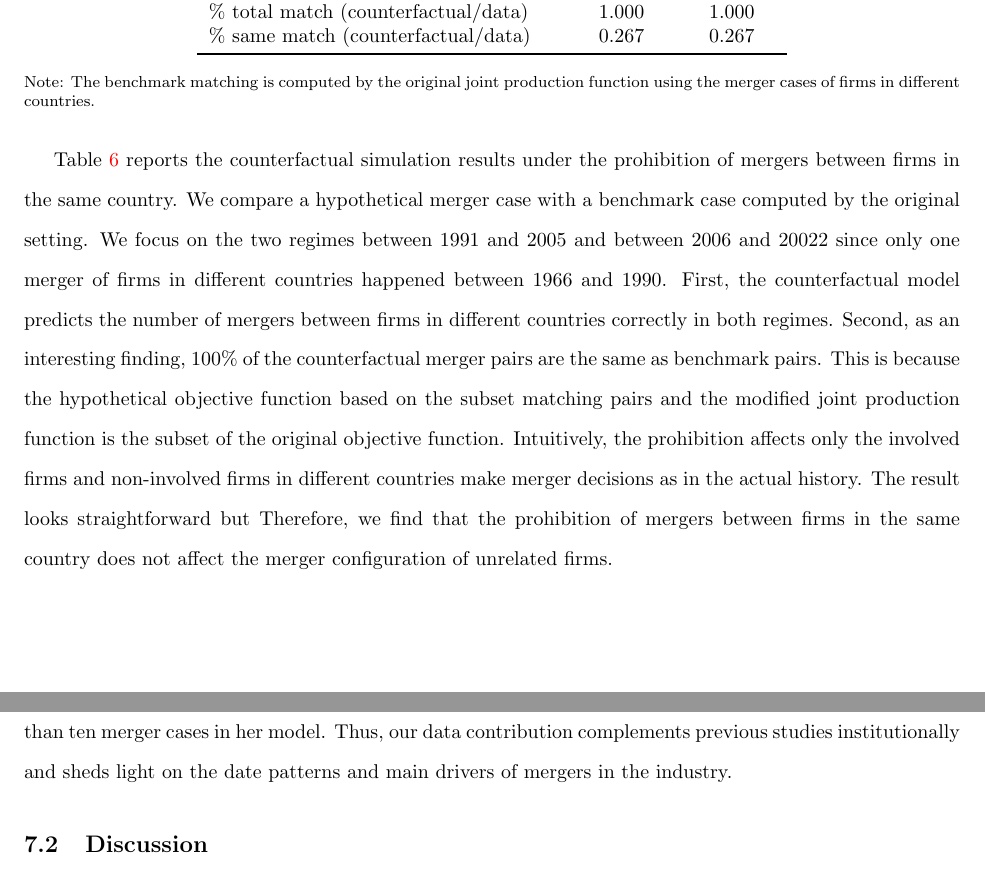
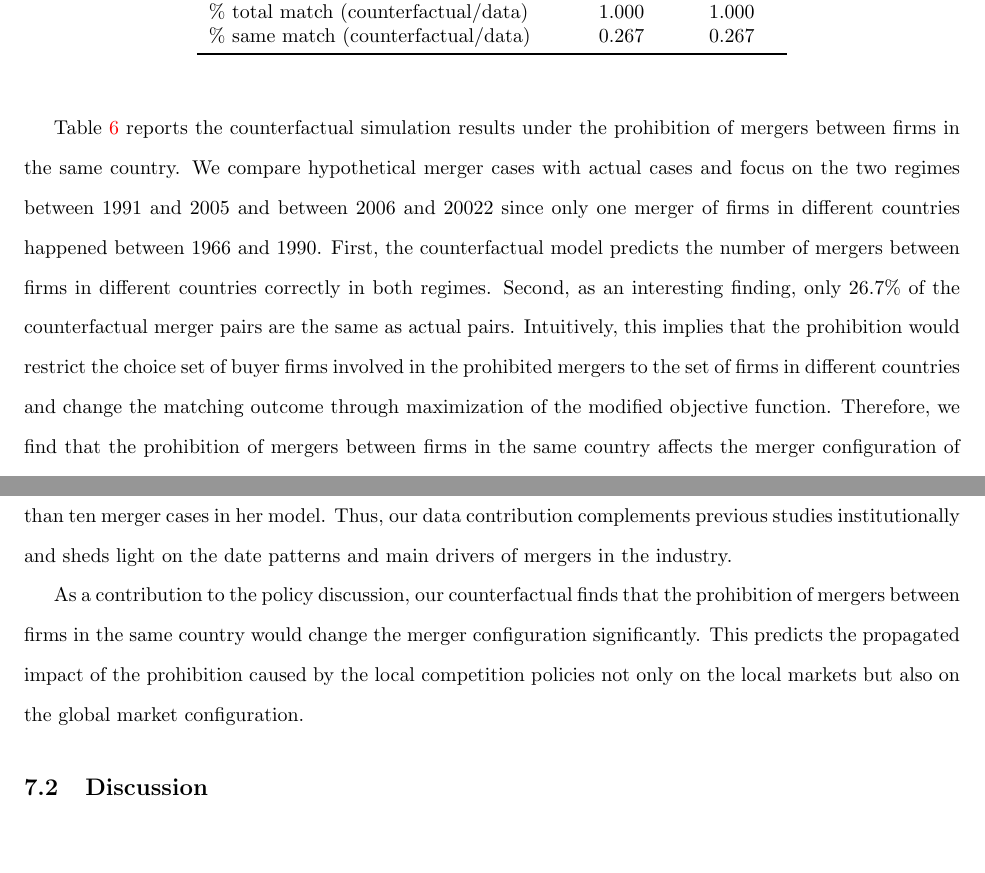
Before and after one commit to ohtanilson/container_merger_data, a LaTeX paper (main_TRE.tex): two parts of pages 15 and 16 of 20, joined at a grey line, cut so that both start at the same text, the shorter picture padded with empty space. Compiled offline with pdfLaTeX.

Commit message:
Updates from Overleaf

```diff
--- a/main_TRE.tex
+++ b/main_TRE.tex
@@ -418,19 +418,15 @@ We report the most frequently observed matching outcomes.
       \label{tb:number_of_mergers_counterfactual}
       \input{figuretable/number_of_mergers_counterfactual_upper_bound}
   \end{center}\footnotesize
-  Note: The benchmark matching is computed by the original joint production function using the merger cases of firms in different countries.
+  %Note: The benchmark matching is computed by the original joint production function using the merger cases of firms in different countries.
 \end{table}
 
 Table \ref{tb:number_of_mergers_counterfactual} reports the counterfactual simulation results under the prohibition of mergers between firms in the same country.
-We compare a hypothetical merger case with a benchmark case computed by the original setting.
-We focus on the two regimes between 1991 and 2005 and between 2006 and 20022 since only one merger of firms in different countries happened between 1966 and 1990.
+We compare hypothetical merger cases with actual cases and focus on the two regimes between 1991 and 2005 and between 2006 and 20022 since only one merger of firms in different countries happened between 1966 and 1990.
 First, the counterfactual model predicts the number of mergers between firms in different countries correctly in both regimes.
-Second, as an interesting finding, 100\% of the counterfactual merger pairs are the same as benchmark pairs.
-This is because the hypothetical objective function based on the subset matching pairs and the modified joint production function is the subset of the original objective function.
-% Note that the benchmark configurations based on equilibrium matching which is stronger than pairwise stability matching provide just one of the pairwise stability matchings. This does not need to predict an actual matching in the data.
-Intuitively, the prohibition affects only the involved firms and non-involved firms in different countries make merger decisions as in the actual history.
-The result looks straightforward but
-Therefore, we find that the prohibition of mergers between firms in the same country does not affect the merger configuration of unrelated firms.
+Second, as an interesting finding, only 26.7\% of the counterfactual merger pairs are the same as actual pairs.
+Intuitively, this implies that the prohibition would restrict the choice set of buyer firms involved in the prohibited mergers to the set of firms in different countries and change the matching outcome through maximization of the modified objective function.
+Therefore, we find that the prohibition of mergers between firms in the same country affects the merger configuration of all firms in the industry.
 
 
 
@@ -451,6 +447,8 @@ Our study makes an important contribution to the development of the unified merg
 The data contribution enables practitioners to obtain empirical and historical knowledge on the main container transport markets, as well as to develop a methodology to disentangle merger incentives.
 \textcolor{blue}{For example, XXX.} Also, \cite{jeon2022learning} simulates counterfactual merger scenarios of specific two firms between 2006 and 2014 but does not incorporate and explain other more than ten merger cases in her model.
 Thus, our data contribution complements previous studies institutionally and sheds light on the date patterns and main drivers of mergers in the industry.
+
+As a contribution to the policy discussion, our counterfactual finds that the prohibition of mergers between firms in the same country would change the merger configuration significantly. This predicts the propagated impact of the prohibition caused by the local competition policies not only on the local markets but also on the global market configuration.
 
 
 \subsection{Discussion}
```
Also changed, not shown: main_TRE.tex (6 more changed lines).
